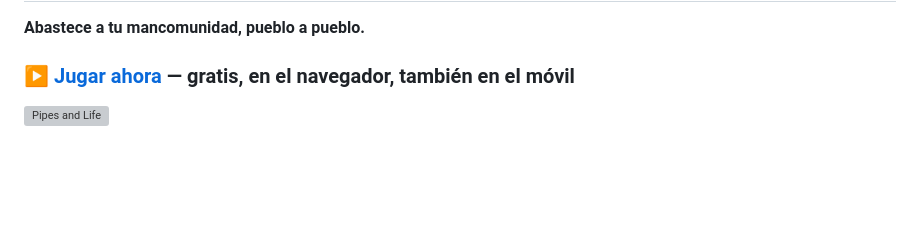
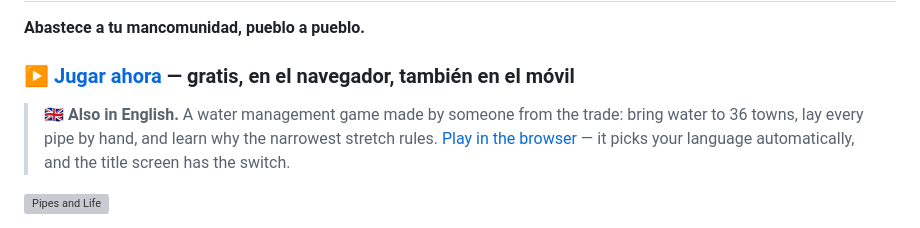
Before and after one commit to Gwi1i/pipes-and-life, a Markdown page: README.md, the part around the change. Rendered like a GitHub page; blank space fills up the shorter version; grey boxes are pictures that could not be loaded.

```diff
--- a/README.md
+++ b/README.md
@@ -3,6 +3,11 @@
 **Abastece a tu mancomunidad, pueblo a pueblo.**
 
 ### ▶ [Jugar ahora](https://gwi1i.github.io/pipes-and-life/) — gratis, en el navegador, también en el móvil
+
+> 🇬🇧 **Also in English.** A water management game made by someone from the
+> trade: bring water to 36 towns, lay every pipe by hand, and learn why the
+> narrowest stretch rules. [Play in the browser](https://gwi1i.github.io/pipes-and-life/) —
+> it picks your language automatically, and the title screen has the switch.
 
 ![Pipes and Life](assets/h_portada.jpg)
 
```
Also changed, not shown: CLAUDE.md (+43 -0 lines), docs/itch.md (+56 -8 lines).
